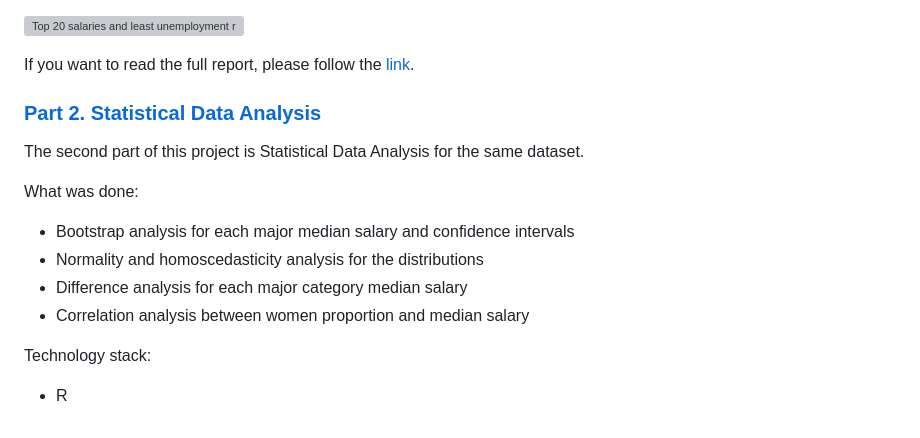
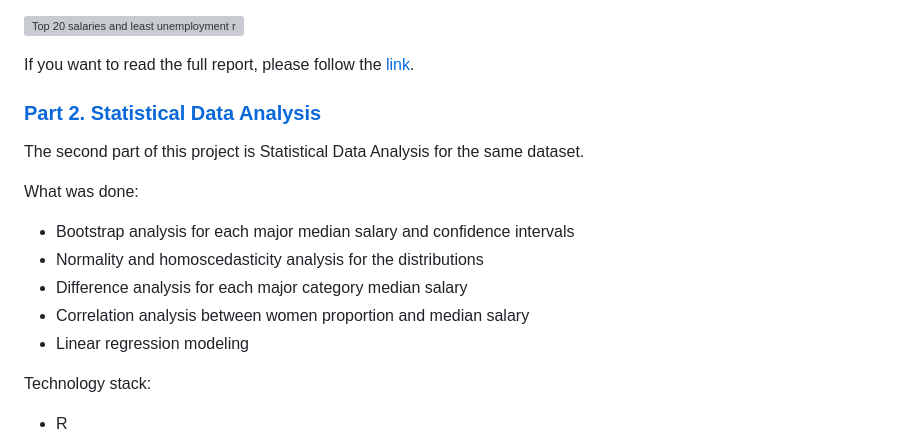
Before and after one commit to orlovtsu/orlovtsu.github.io, a Markdown page: README.md, the part around one of its changes. Drawn GitHub-style; grey boxes are pictures that could not be loaded.

```diff
--- a/README.md
+++ b/README.md
@@ -49,6 +49,7 @@ What was done:
 - Normality and homoscedasticity analysis for the distributions
 - Difference analysis for each major category median salary
 - Correlation analysis between women proportion and median salary
+- Linear regression modeling
 
 Technology stack:
 - R
```
Also changed, not shown: other parts of README.md (+3 -3 lines).
